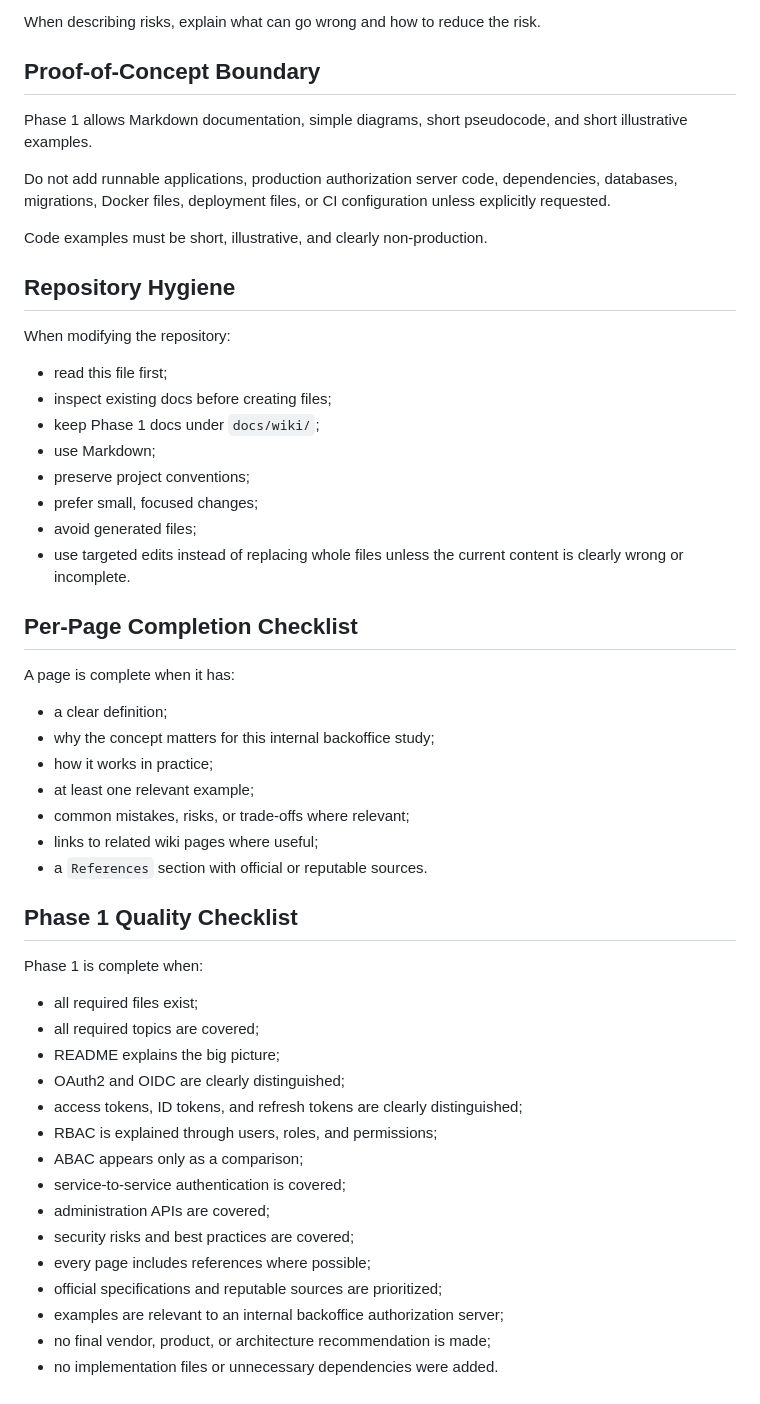
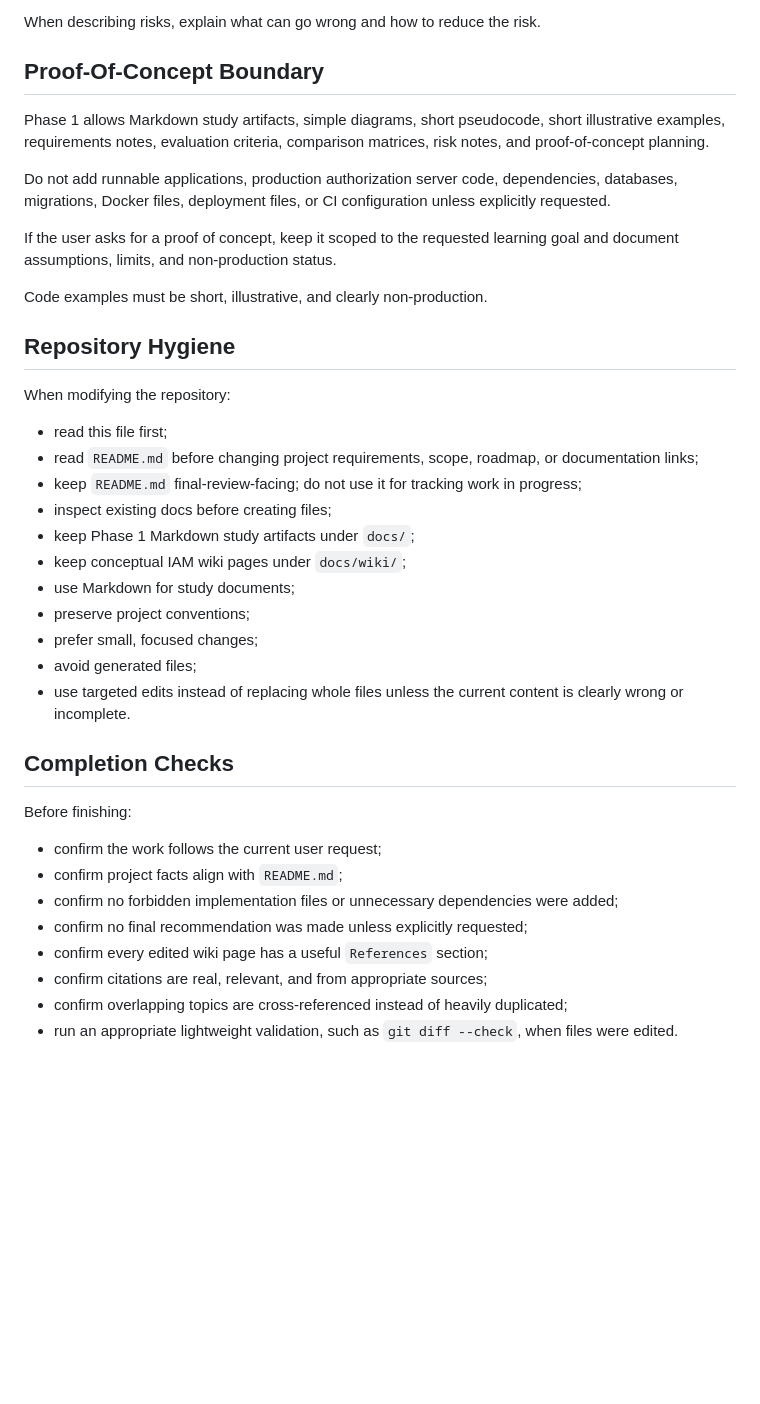
Before and after one commit to panaC/edrlab-backoffice-auth-study, a Markdown page: AGENTS.md, the part around one of its changes. Rendered like a GitHub page; blank space fills up the shorter version.

```diff
--- a/AGENTS.md
+++ b/AGENTS.md
@@ -333,11 +178,13 @@ Do not recommend:
 
 When describing risks, explain what can go wrong and how to reduce the risk.
 
-## Proof-of-Concept Boundary
+## Proof-Of-Concept Boundary
 
-Phase 1 allows Markdown documentation, simple diagrams, short pseudocode, and short illustrative examples.
+Phase 1 allows Markdown study artifacts, simple diagrams, short pseudocode, short illustrative examples, requirements notes, evaluation criteria, comparison matrices, risk notes, and proof-of-concept planning.
 
 Do not add runnable applications, production authorization server code, dependencies, databases, migrations, Docker files, deployment files, or CI configuration unless explicitly requested.
+
+If the user asks for a proof of concept, keep it scoped to the requested learning goal and document assumptions, limits, and non-production status.
 
 Code examples must be short, illustrative, and clearly non-production.
 
@@ -346,42 +193,26 @@ Code examples must be short, illustrative, and clearly non-production.
 When modifying the repository:
 
 - read this file first;
+- read `README.md` before changing project requirements, scope, roadmap, or documentation links;
+- keep `README.md` final-review-facing; do not use it for tracking work in progress;
 - inspect existing docs before creating files;
-- keep Phase 1 docs under `docs/wiki/`;
-- use Markdown;
+- keep Phase 1 Markdown study artifacts under `docs/`;
+- keep conceptual IAM wiki pages under `docs/wiki/`;
+- use Markdown for study documents;
 - preserve project conventions;
 - prefer small, focused changes;
 - avoid generated files;
 - use targeted edits instead of replacing whole files unless the current content is clearly wrong or incomplete.
 
-## Per-Page Completion Checklist
+## Completion Checks
 
-A page is complete when it has:
+Before finishing:
 
-- a clear definition;
-- why the concept matters for this internal backoffice study;
-- how it works in practice;
-- at least one relevant example;
-- common mistakes, risks, or trade-offs where relevant;
-- links to related wiki pages where useful;
-- a `References` section with official or reputable sources.
-
-## Phase 1 Quality Checklist
-
-Phase 1 is complete when:
-
-- all required files exist;
-- all required topics are covered;
-- README explains the big picture;
-- OAuth2 and OIDC are clearly distinguished;
-- access tokens, ID tokens, and refresh tokens are clearly distinguished;
-- RBAC is explained through users, roles, and permissions;
-- ABAC appears only as a comparison;
-- service-to-service authentication is covered;
-- administration APIs are covered;
-- security risks and best practices are covered;
-- every page includes references where possible;
-- official specifications and reputable sources are prioritized;
-- examples are relevant to an internal backoffice authorization server;
-- no final vendor, product, or architecture recommendation is made;
-- no implementation files or unnecessary dependencies were added.
+- confirm the work follows the current user request;
+- confirm project facts align with `README.md`;
+- confirm no forbidden implementation files or unnecessary dependencies were added;
+- confirm no final recommendation was made unless explicitly requested;
+- confirm every edited wiki page has a useful `References` section;
+- confirm citations are real, relevant, and from appropriate sources;
+- confirm overlapping topics are cross-referenced instead of heavily duplicated;
+- run an appropriate lightweight validation, such as `git diff --check`, when files were edited.
```
Also changed, not shown: other parts of AGENTS.md (+64 -219 lines), README.md (added, +98 -0 lines).
